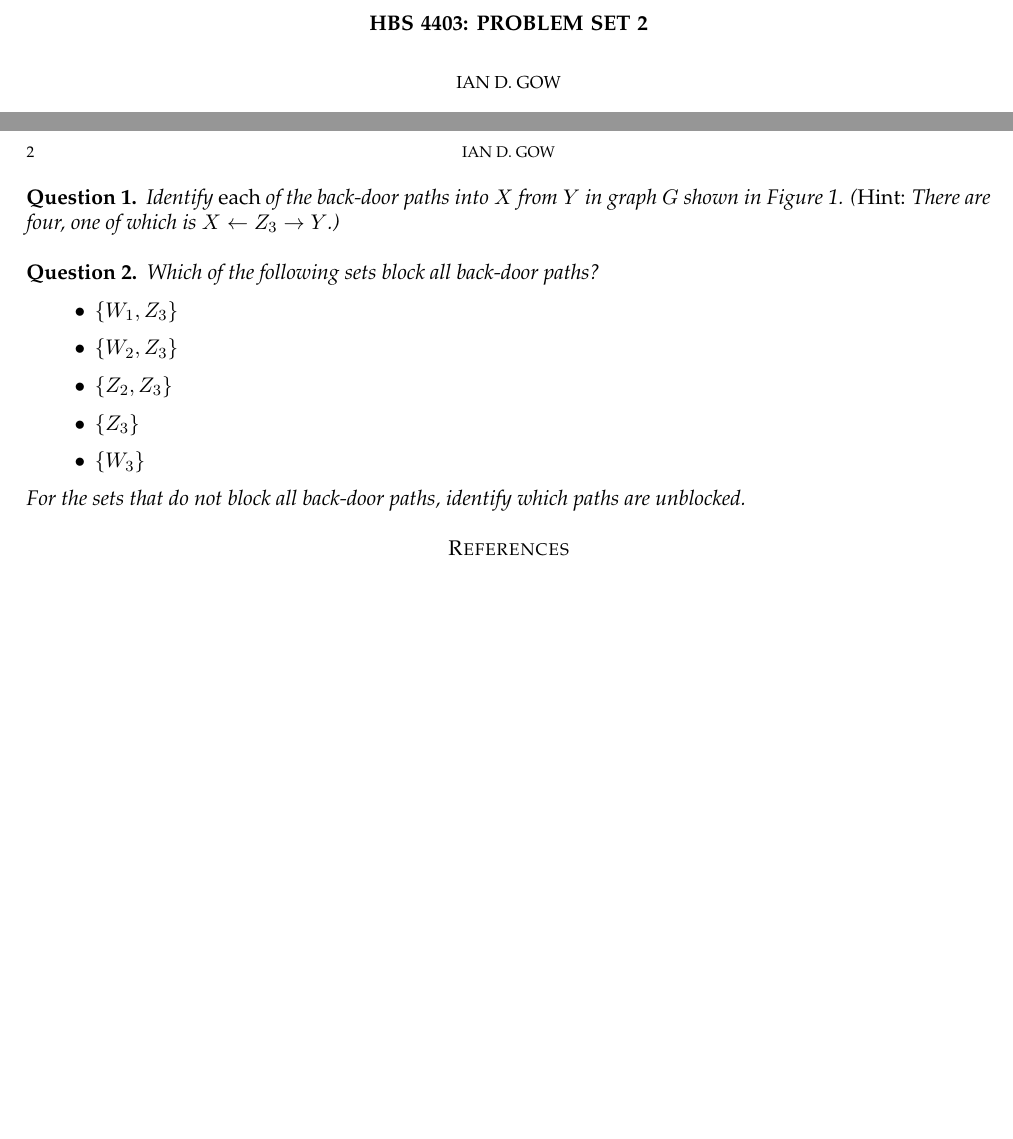
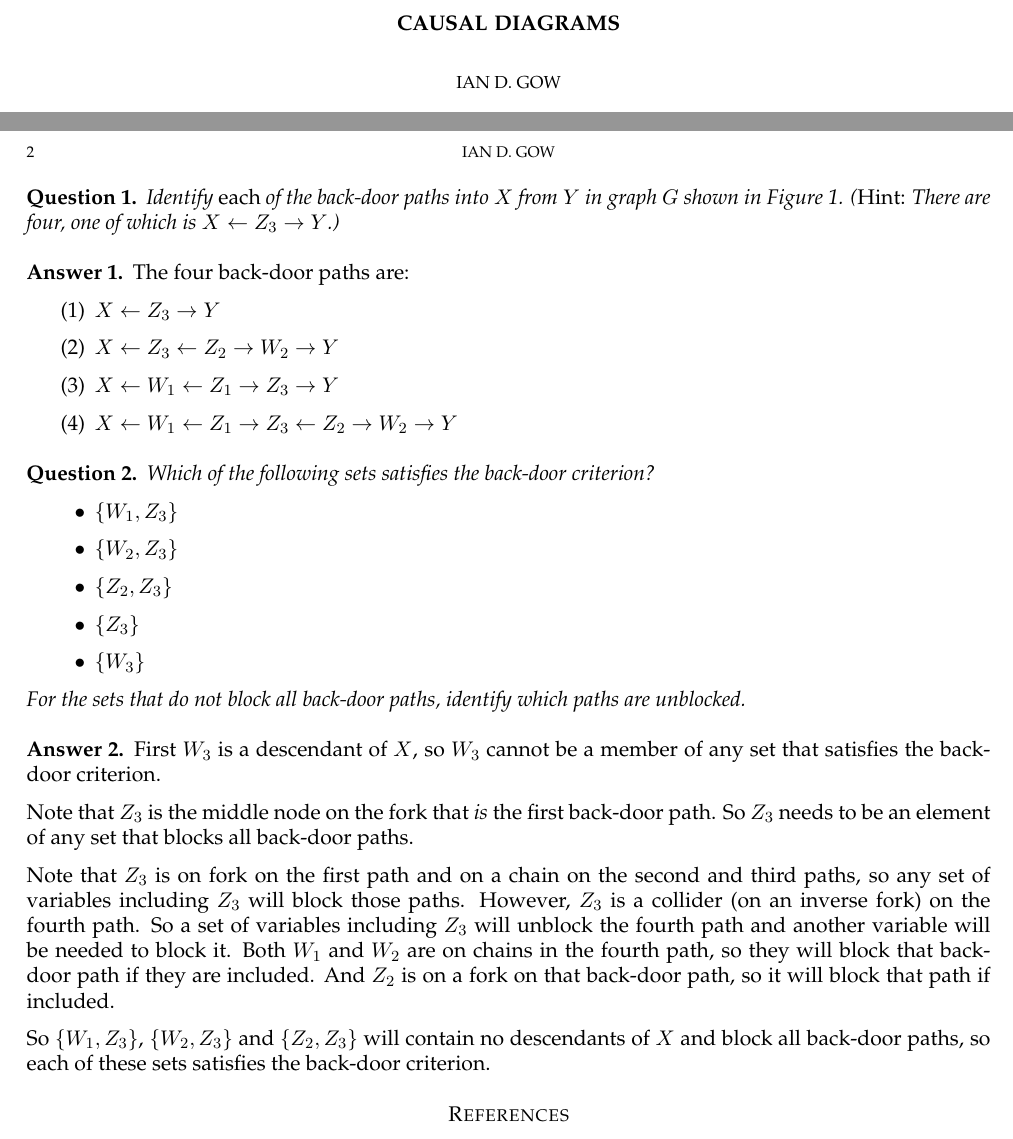
Before and after one commit to iangow/dba, a LaTeX problem sheet (problem_set_cg.tex): two parts of pages 1 and 2 of 2, joined at a grey line, cut at the place of the change, the shorter picture padded with empty space. Compiled offline with pdfLaTeX.

Commit message:
Added solutions for causal diagram problems.

```diff
--- a/problem_set_cg.tex
+++ b/problem_set_cg.tex
@@ -20,12 +20,12 @@
 
 \theoremstyle{definition}
 \newtheorem{definition}{Definition}
+\newtheorem{answer}{Answer}
 
 \theoremstyle{question}
 \newtheorem{question}{Question}
 
-
-\title[HBS 4403: Management Control and Performance Measurement]{HBS 4403: Problem Set 2}
+\title{Causal Diagrams}
 
 \author{Ian D. Gow}
 %\email{igow@hbs.edu}
@@ -108,8 +108,19 @@ How the quantities $P(y|x)$ map into estimates of causal effects is not critical
 Identify \emph{each} of the back-door paths into $X$ from $Y$ in graph $G$ shown in Figure \ref{fig:causal}. (\emph{Hint:} There are four, one of which is $X \leftarrow Z_3 \rightarrow Y$.)
 \end{question}
 
+\begin{answer}
+The four back-door paths are:
+\begin{enumerate}
+\item $X \leftarrow Z_3 \rightarrow Y$
+\item $X \leftarrow Z_3 \leftarrow Z_2 \rightarrow W_2 \rightarrow Y$
+\item $X \leftarrow W_1 \leftarrow Z_1 \rightarrow Z_3 \rightarrow Y$
+\item $X \leftarrow W_1 \leftarrow Z_1 \rightarrow Z_3 \leftarrow Z_2 \rightarrow W_2 \rightarrow Y$
+\end{enumerate}
+
+\end{answer}
+
 \begin{question}
-Which of the following sets block all back-door paths?
+Which of the following sets satisfies the back-door criterion?
 	\begin{itemize}
 		\item $\{ W_1, Z_3 \}$
 		\item $\{ W_2, Z_3 \}$
@@ -120,6 +131,21 @@ Which of the following sets block all back-door paths?
 For the sets that do not block all back-door paths, identify which paths are unblocked.
 \end{question}
 
+\begin{answer}
+First $W_3$ is a descendant of $X$, so $W_3$ cannot be a member of any set that satisfies the back-door criterion.
+
+Note that $Z_3$ is the middle node on the fork that \emph{is} the first back-door path.
+So $Z_3$ needs to be an element of any set that blocks all back-door paths.
+
+Note that $Z_3$ is on fork on the first path and on a chain on the second and third paths, so any set of variables including $Z_3$ will block those paths.
+However, $Z_3$ is a collider (on an inverse fork) on the fourth path.
+So a set of variables including $Z_3$ will unblock the fourth path and another variable will be needed to block it.
+Both $W_1$ and $W_2$ are on chains in the fourth path, so they will block that back-door path if they are included.
+And $Z_2$ is on a fork on that back-door path, so it will block that path if included.
+
+So  $\{ W_1, Z_3 \}$, $\{ W_2, Z_3 \}$ and $\{ Z_2, Z_3 \}$ will contain no descendants of $X$ and block all back-door paths, so each of these sets satisfies the back-door criterion.
+\end{answer}
+
 \bibliography{dba}
 
 \end{document}
```
